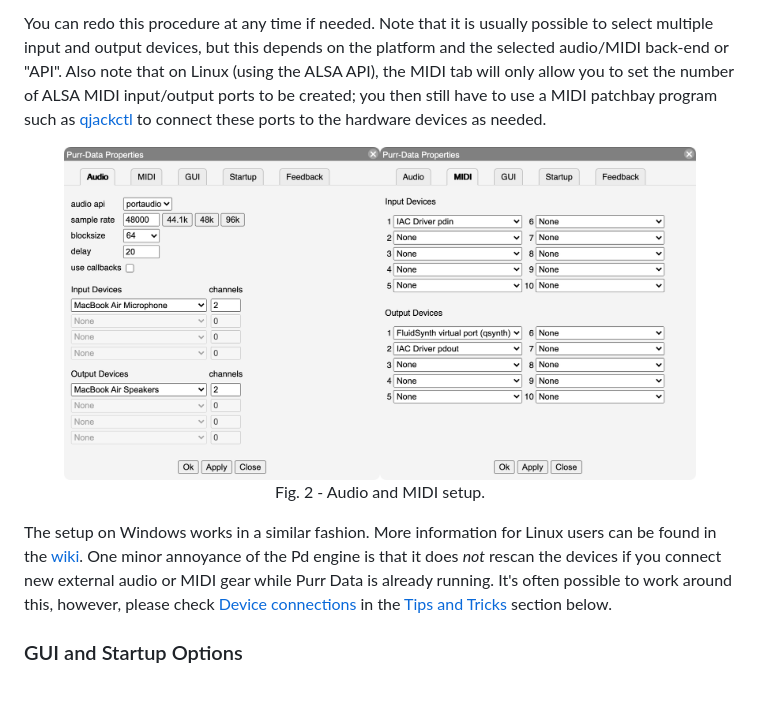
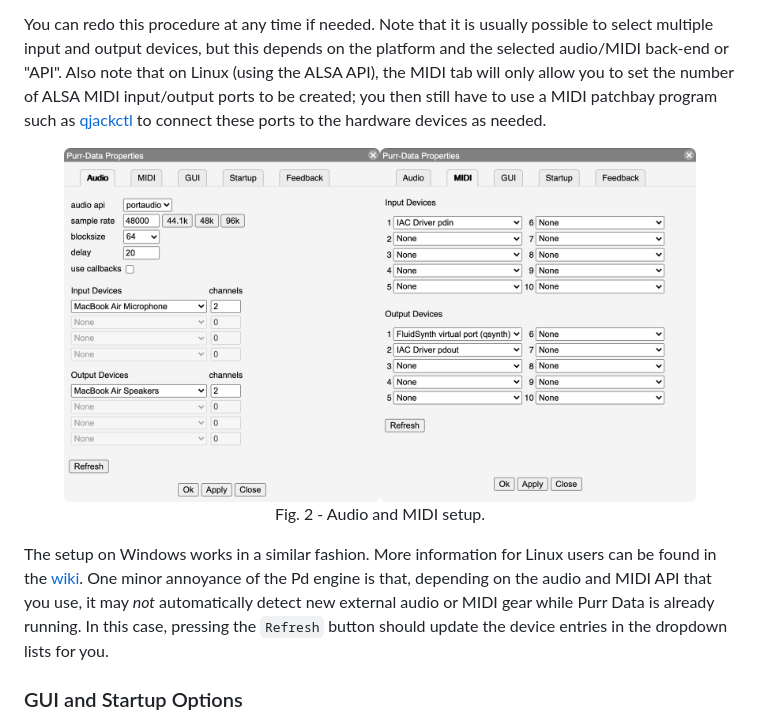
Before and after one commit to agraef/purr-data-intro, a Markdown page: Purr-Data-Intro.md, the part around the change printed below. GitHub-like rendering; pictures changed too: prefs-audio+midi.png; blank space fills up the shorter version.

Commit message:
Update for the latest Purr Data pre-release.

```diff
--- a/Purr-Data-Intro.md
+++ b/Purr-Data-Intro.md
@@ -102,7 +102,7 @@ You can redo this procedure at any time if needed. Note that it is usually possi
   <center><figcaption>Fig. 2 - Audio and MIDI setup.</figcaption></center>
 </figure>
 
-The setup on Windows works in a similar fashion. More information for Linux users can be found in the [wiki](https://github.com/agraef/purr-data/wiki/Installation#linux-users). One minor annoyance of the Pd engine is that it does *not* rescan the devices if you connect new external audio or MIDI gear while Purr Data is already running. It's often possible to work around this, however, please check [Device connections](#device-connections) in the [Tips and Tricks](#tips-and-tricks) section below.
+The setup on Windows works in a similar fashion. More information for Linux users can be found in the [wiki](https://github.com/agraef/purr-data/wiki/Installation#linux-users). One minor annoyance of the Pd engine is that, depending on the audio and MIDI API that you use, it may *not* automatically detect new external audio or MIDI gear while Purr Data is already running. In this case, pressing the `Refresh` button should update the device entries in the dropdown lists for you.
 
 ### GUI and Startup Options
 
```
Also changed, not shown: other parts of Purr-Data-Intro.md (+1 -13 lines), prefs-audio.png, prefs-midi.png, 2 other files.
